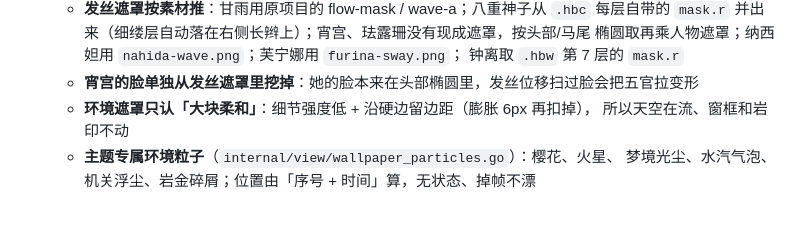
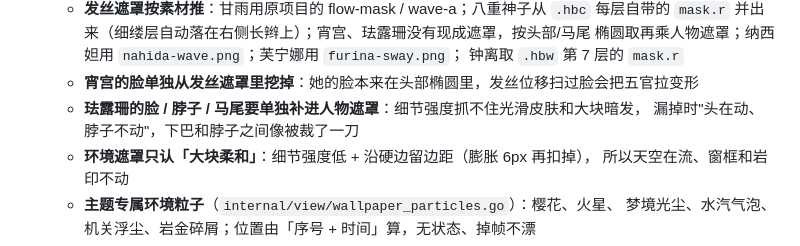
Before and after one commit to lark203/bestuav-hanabi, a Markdown page: README.md, the part around the change. Rendered like a GitHub page; blank space fills up the shorter version.

```diff
--- a/README.md
+++ b/README.md
@@ -73,6 +73,8 @@
     椭圆取再乘人物遮罩；纳西妲用 `nahida-wave.png`；芙宁娜用 `furina-sway.png`；
     钟离取 `.hbw` 第 7 层的 `mask.r`
   - **宵宫的脸单独从发丝遮罩里挖掉**：她的脸本来在头部椭圆里，发丝位移扫过脸会把五官拉变形
+  - **珐露珊的脸 / 脖子 / 马尾要单独补进人物遮罩**：细节强度抓不住光滑皮肤和大块暗发，
+    漏掉时"头在动、脖子不动"，下巴和脖子之间像被裁了一刀
   - **环境遮罩只认「大块柔和」**：细节强度低 + 沿硬边留边距（膨胀 6px 再扣掉），
     所以天空在流、窗框和岩印不动
   - **主题专属环境粒子**（`internal/view/wallpaper_particles.go`）：樱花、火星、
```
Also changed, not shown: CHANGELOG.md (+2 -0 lines), docs/wallpaper-motion.md (+4 -2 lines), assets/faruzan/hair.png, assets/faruzan/person.png, docs/screenshots/theme-faruzan.png, docs/screenshots/wallpaper-faruzan.png, 1 other file.
